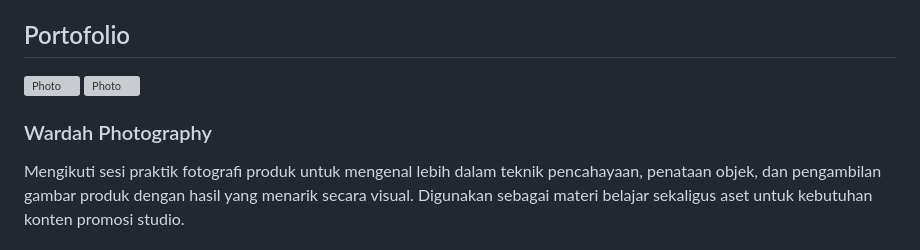
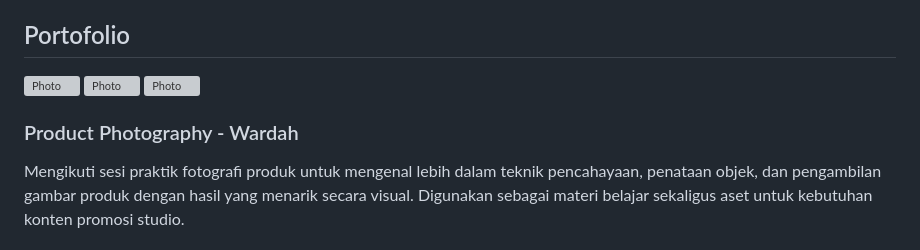
Before and after one commit to day4H/Portofolio-Dian-HS, a Markdown page: README.md, the part around one of its changes. Rendered like a GitHub page; grey boxes are pictures that could not be loaded.

```diff
--- a/README.md
+++ b/README.md
@@ -42,7 +43,9 @@ Saya terbiasa bekerja dalam tim, beradaptasi dengan kebutuhan visual yang berbed
           </a>
           <img src="2_20250426_182806_0000.png" alt="Photo" class="mb-3 rounded">
           </a>
-          <h3 class="text-lg font-medium">Wardah Photography</h3>
+          <img src="3_20250426_182806_0001.png" alt="Photo" class="mb-3 rounded">
+          </a>
+          <h3 class="text-lg font-medium">Product Photography - Wardah</h3>
           <p class="text-sm text-gray-600">Mengikuti sesi praktik fotografi produk untuk mengenal lebih dalam teknik pencahayaan, penataan objek, dan pengambilan gambar produk dengan hasil yang menarik secara visual. Digunakan sebagai materi belajar sekaligus aset untuk kebutuhan konten promosi studio.</p>
         </div>
         <!-- Ulangi untuk karya lain -->
```
Also changed, not shown: other parts of README.md (+1 -0 lines).
